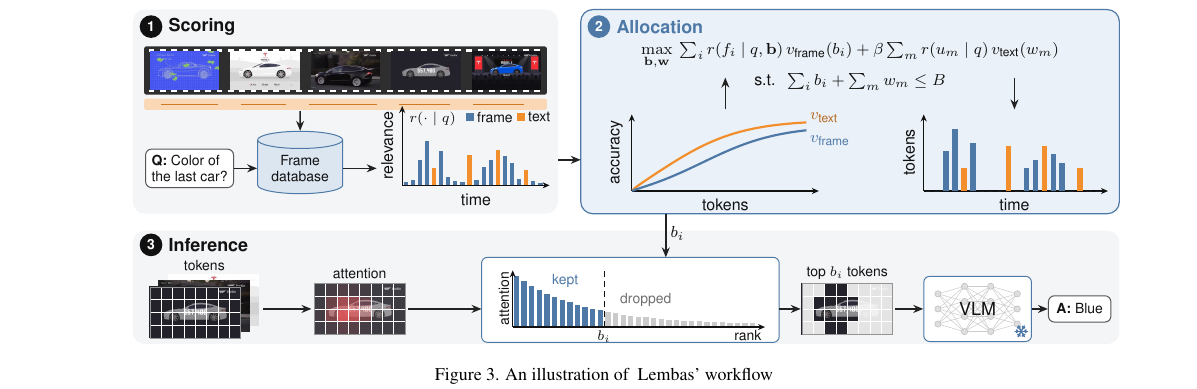
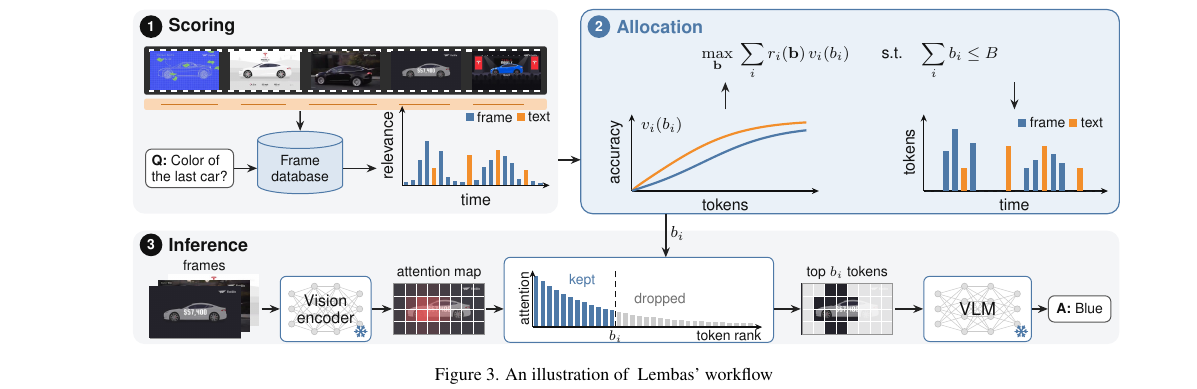
Before and after one commit to AyushBarik/TALON, a LaTeX paper (main.tex, which reads fig/overview.tex): part of page 3 of 11, cut so that both start at the same text. Compiled offline with pdfLaTeX.

Commit message:
Overview: stage 3 with named steps, Eq. (p1) in the box, frame/text legend in Allocation

```diff
--- a/fig/overview.tex
+++ b/fig/overview.tex
@@ -141,7 +141,6 @@
 \begin{scope}[shift={(4.75,2.3)}]
   \draw[ax] (0,0) -- (2.6,0); \draw[ax] (0,0) -- (0,1.4);
   \node[axl, rotate=90, anchor=south] at (-0.03,0.7) {relevance};
-  \node[font=\sffamily\scriptsize\itshape, text=ink, anchor=north west, inner sep=1pt] at (0.08,1.34) {$r(\cdot\mid q)$};
   \node[axl, anchor=north] at (1.3,-0.02) {time};
   \items{2.5}{1.5}{.04/0,.06/0,.30/0,.52/0,.20/1,.40/0,.10/0,.05/0,.04/0,.36/1,
                    .06/0,.22/0,.30/0,.42/1,.34/0,.26/0,.08/0,.18/1,.05/0,.03/0}
@@ -152,15 +151,14 @@
 
 % ---------------- (2) allocation ----------------
 % Equation on top; below it the two things it names: the token value curves (left) and the solution (right).
-\node[font=\sffamily\footnotesize, align=center] at (12.65,4.4) {$\max\limits_{\mathbf b,\mathbf w}\ \sum_i r(f_i\mid q,\mathbf b)\,v_{\text{frame}}(b_i)+\beta\sum_m r(u_m\mid q)\,v_{\text{text}}(w_m)$\\[1pt]$\text{s.t.}\ \ \sum_i b_i+\sum_m w_m\le B$};
+\node[font=\sffamily\footnotesize, align=center] at (12.65,4.5) {$\displaystyle\max_{\mathbf b}\ \sum_{i}r_i(\mathbf b)\,v_i(b_i)\qquad\text{s.t.}\quad\sum_{i}b_i\le B$};
 \begin{scope}[shift={(8.8,2.2)}]
   \draw[ax] (0,0) -- (3.3,0); \draw[ax] (0,0) -- (0,1.35);
   \node[axl, rotate=90, anchor=south] at (-0.03,0.68) {accuracy};
   \node[axl, anchor=north] at (1.65,-0.02) {tokens};
   \draw[txt, line width=1.1pt, domain=0.02:8, samples=60] plot ({0.385*\x}, {1.25*((2^\x-1)^0.841)/(((2^\x-1)^0.841)+3.44)});
   \draw[frm, line width=1.1pt, domain=0.02:8, samples=60] plot ({0.385*\x}, {1.15*((2^\x-1)^0.841)/(((2^\x-1)^0.841)+7.73)});
-  \node[font=\sffamily\footnotesize, text=txt!75!black, anchor=south west, inner sep=1pt] at (3.1,1.16) {$v_{\text{text}}$};
-  \node[font=\sffamily\footnotesize, text=frm, anchor=north west, inner sep=1pt] at (3.1,1.02) {$v_{\text{frame}}$};
+  \node[font=\sffamily\footnotesize, text=ink, anchor=north west, inner sep=1pt] at (0.12,1.34) {$v_i(b_i)$};
 \end{scope}
 \begin{scope}[shift={(13.95,2.2)}]
   \draw[ax] (0,0) -- (3.25,0); \draw[ax] (0,0) -- (0,1.35);
@@ -168,29 +166,36 @@
   \node[axl, anchor=north] at (1.6,-0.02) {time};
   \items{3.15}{1.6}{0/0,0/0,.438/0,.688/0,.25/1,.531/0,0/0,0/0,0/0,.5/1,
                    0/0,.25/0,.344/0,.5/1,.406/0,.312/0,0/0,.25/1,0/0,0/0}
+  \fill[frm] (1.67,1.13) rectangle ++(0.14,0.14); \node[font=\sffamily\scriptsize, text=ink, anchor=west, inner sep=1.5pt] at (1.81,1.2) {frame};
+  \fill[txt] (2.57,1.13) rectangle ++(0.14,0.14); \node[font=\sffamily\scriptsize, text=ink, anchor=west, inner sep=1.5pt] at (2.71,1.2) {text};
 \end{scope}
 
-\draw[arr] (10.45,3.64) -- (10.45,4.2);
-\draw[arr] (15.55,4.2) -- (15.55,3.64);
+\draw[arr] (10.45,3.64) -- (10.45,4.12);
+\draw[arr] (15.55,4.12) -- (15.55,3.64);
 \end{scope}
 % ---------------- (3) inference ----------------
-% Attention-ranked pruning, left to right (as in the token-pruning figures of VisionZip and FastV): the tokens of
-% every frame (a stack of frames) -> the attention each token receives, over the frame -> tokens sorted by attention;
-% the budget b_i from Allocation sets the cut (marked b_i on the rank axis) -> the kept tokens -> the VLM answers.
+% Attention-ranked pruning, left to right, as the text of Sec. 3 states it: the retrieved frames -> the vision encoder
+% of the VLM (frozen) -> the attention each token receives in the encoder, as a map over the frame -> the tokens
+% sorted by that attention; the budget b_i from Allocation sets the cut -> the kept tokens -> the VLM answers.
+% Each picture has one label that names it; "tokens" and "attention" are no longer bare labels.
 \node[inner sep=0pt, draw=ink!45, line width=0.3pt] at (1.42,0.78) {\includegraphics[width=1.6cm]{fig/frames/frame2.jpg}};
 \node[inner sep=0pt, draw=ink!45, line width=0.3pt] at (1.26,0.67) {\includegraphics[width=1.6cm]{fig/frames/frame3.jpg}};
-\bigframe{1.10,0.56}{frame4.jpg}{32}
-\node[font=\sffamily\scriptsize, text=ink, anchor=south, inner sep=1pt] at (1.26,1.24) {tokens};
-\bigattn{4.0,0.62}{frame4.jpg}
-\node[font=\sffamily\scriptsize, text=ink, anchor=south, inner sep=1pt] at (4.0,1.1) {attention};
-\node[model, fill=chipF, minimum width=5.25cm, minimum height=1.5cm] (rk) at (8.775,0.78) {};
-\rankbars{6.7,0.3}{4.3}{12}
-\draw[ink, densely dashed, line width=0.6pt] ({6.7+12*4.3/32},0.3) -- ++(0,1.0);
-\node[font=\sffamily\scriptsize, text=ink, anchor=north, inner sep=1.5pt] at ({6.7+12*4.3/32},0.3) {$b_i$};
-\node[font=\sffamily\scriptsize, text=ink, rotate=90, anchor=south, inner sep=1.5pt] at (6.7,0.8) {attention};
-\node[font=\sffamily\scriptsize, text=ink, anchor=north east, inner sep=1.5pt] at (11.15,0.3) {rank};
-\node[font=\sffamily\scriptsize, text=frm, anchor=south west, inner sep=1pt] at (7.35,0.95) {kept};
-\node[font=\sffamily\scriptsize, text=ink!60, anchor=south west, inner sep=1pt] at (8.55,0.62) {dropped};
+\node[inner sep=0pt, draw=ink!45, line width=0.3pt] at (1.10,0.56) {\includegraphics[width=1.6cm]{fig/frames/frame4.jpg}};
+\node[font=\sffamily\scriptsize, text=ink, anchor=south, inner sep=1pt] at (1.26,1.24) {frames};
+\node[model, fill=chipF, minimum width=1.6cm, minimum height=1.15cm] (enc) at (3.4,0.62) {};
+\nnet{3.4,0.62}{0.6}{0.4}
+\node[font=\sffamily\footnotesize, text=modelT, align=center] at (3.4,0.62) {Vision\\[-1pt]encoder};
+\snowflake{($(enc.south east)+(-0.19,0.19)$)}{0.11}
+\bigattn{5.4,0.62}{frame4.jpg}
+\node[font=\sffamily\scriptsize, text=ink, anchor=south, inner sep=1pt] at (5.4,1.1) {attention map};
+\node[model, fill=chipF, minimum width=4.75cm, minimum height=1.5cm] (rk) at (8.925,0.78) {};
+\rankbars{7.05,0.3}{3.9}{12}
+\draw[ink, densely dashed, line width=0.6pt] ({7.05+12*3.9/32},0.3) -- ++(0,1.0);
+\node[font=\sffamily\scriptsize, text=ink, anchor=north, inner sep=1.5pt] at ({7.05+12*3.9/32},0.3) {$b_i$};
+\node[font=\sffamily\scriptsize, text=ink, rotate=90, anchor=south, inner sep=1.5pt] at (7.05,0.8) {attention};
+\node[font=\sffamily\scriptsize, text=ink, anchor=north east, inner sep=1.5pt] at (11.15,0.3) {token rank};
+\node[font=\sffamily\scriptsize, text=frm, anchor=south west, inner sep=1pt] at (7.65,0.95) {kept};
+\node[font=\sffamily\scriptsize, text=ink!60, anchor=south west, inner sep=1pt] at (8.8,0.62) {dropped};
 \bigframe{12.6,0.62}{frame4.jpg}{12}
 \node[font=\sffamily\scriptsize, text=ink, anchor=south, inner sep=1pt] at (12.6,1.1) {top $b_i$ tokens};
 \node[model, fill=chipF, minimum width=1.9cm, minimum height=1.15cm] (vlm) at (14.9,0.62) {};
@@ -198,9 +203,10 @@
 \node[font=\sffamily\small, text=modelT] at (14.9,0.62) {VLM};
 \snowflake{($(vlm.south east)+(-0.19,0.19)$)}{0.11}
 \node[qa, inner sep=4pt] (ans) at (16.7,0.62) {\textbf{A:} Blue};
-\draw[arr] (2.3,0.62) -- (3.15,0.62);
-\draw[arr] (4.85,0.62) -- (6.15,0.62);
-\draw[arr] (11.4,0.62) -- (11.78,0.62);
+\draw[arr] (2.27,0.62) -- (enc.west);
+\draw[arr] (enc.east) -- (4.57,0.62);
+\draw[arr] (6.23,0.62) -- (6.23,0.62 -| rk.west);
+\draw[arr] (11.3,0.62) -- (11.78,0.62);
 \draw[arr] (13.45,0.62) -- (vlm.west);
 \draw[arr] (vlm.east) -- (ans.west);
 \end{tikzpicture}
```
